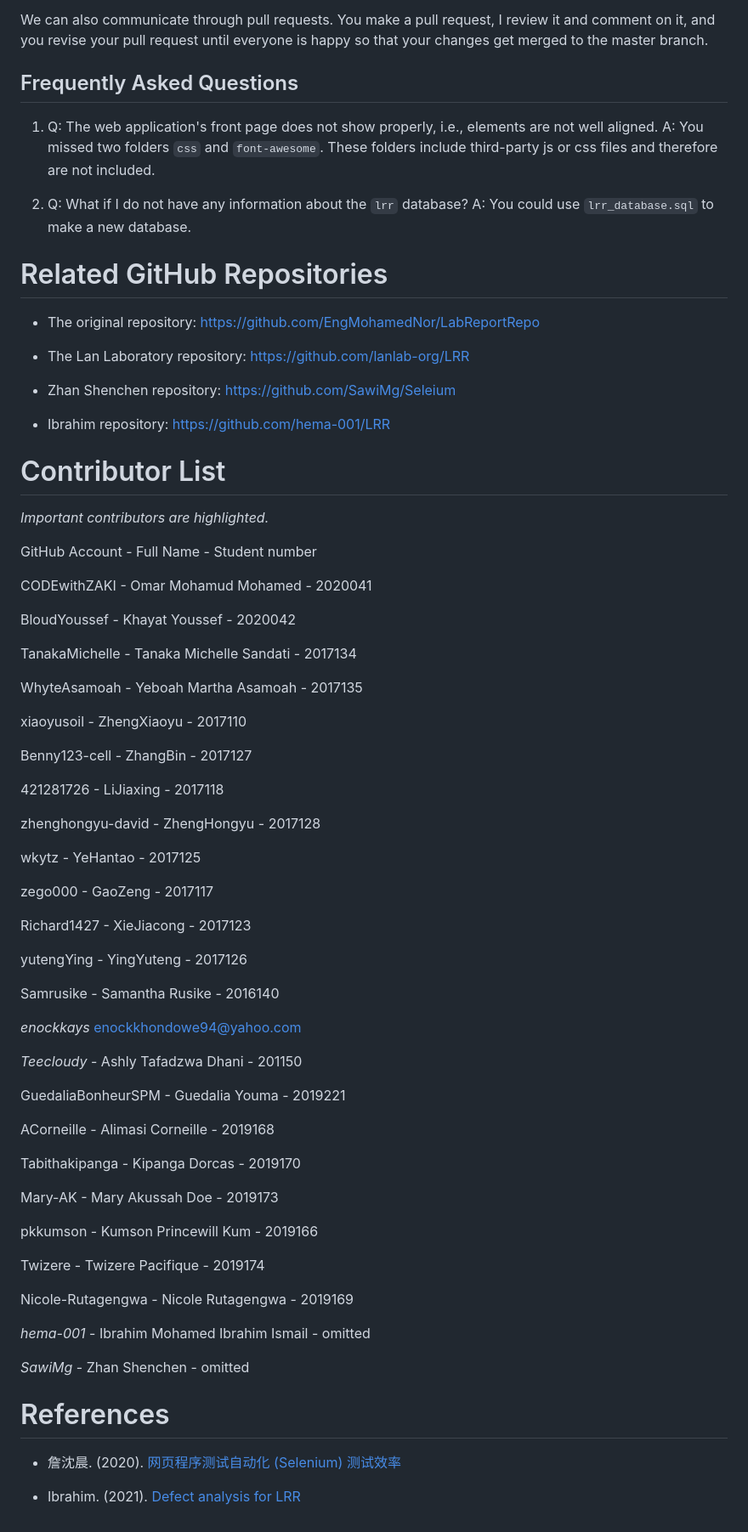
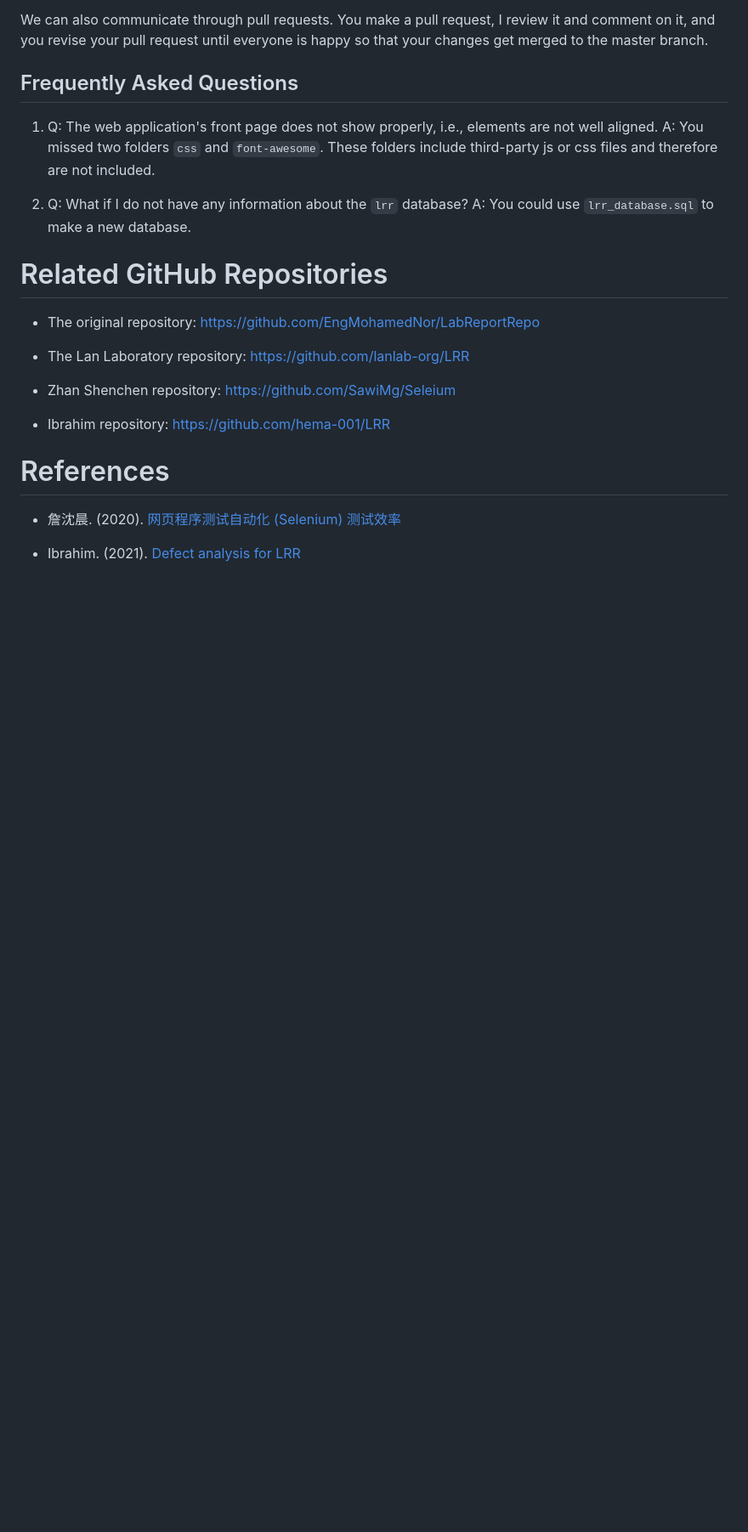
Before and after one commit to damoyo/Lab_Report_Repository, a Markdown page: README.md, the part around the change. Shown at 85% size. GitHub-like rendering; blank space fills up the shorter version.

```diff
--- a/README.md
+++ b/README.md
@@ -165,61 +165,6 @@ We can also communicate through pull requests.  You make a pull request, I revie
 - Ibrahim repository: https://github.com/hema-001/LRR
 
 
-# Contributor List
-
-*Important contributors are highlighted.*
-
-GitHub Account - Full Name - Student number
-
-CODEwithZAKI - Omar Mohamud Mohamed - 2020041
-
-BloudYoussef - Khayat Youssef - 2020042
-
-TanakaMichelle - Tanaka Michelle Sandati - 2017134
-
-WhyteAsamoah  - Yeboah Martha Asamoah   - 2017135
-
-xiaoyusoil - ZhengXiaoyu - 2017110
-
-Benny123-cell - ZhangBin - 2017127
-
-421281726 - LiJiaxing - 2017118
-
-zhenghongyu-david - ZhengHongyu - 2017128
-
-wkytz - YeHantao - 2017125
-
-zego000 - GaoZeng - 2017117
-
-Richard1427 - XieJiacong - 2017123
-
-yutengYing - YingYuteng - 2017126
-
-Samrusike  - Samantha Rusike  - 2016140
-
-*enockkays* <enockkhondowe94@yahoo.com>
-
-*Teecloudy*  - Ashly Tafadzwa Dhani - 201150
-
-GuedaliaBonheurSPM - Guedalia Youma - 2019221
-
-ACorneille - Alimasi Corneille - 2019168
-
-Tabithakipanga - Kipanga Dorcas - 2019170
-
-Mary-AK  - Mary Akussah Doe - 2019173
-
-pkkumson  - Kumson Princewill Kum - 2019166
-
-Twizere  -  Twizere Pacifique  -  2019174
-
-Nicole-Rutagengwa  - Nicole Rutagengwa  - 2019169
-
-*hema-001* - Ibrahim Mohamed Ibrahim Ismail - omitted
-
-*SawiMg* - Zhan Shenchen - omitted
-
-
 # References
 
 - 詹沈晨. (2020). [网页程序测试自动化 (Selenium) 测试效率](http://lanlab.org/ZhanShenchen-On-Automated-Web-Application-Test-Efficiency-with-Selenium.doc)
```
